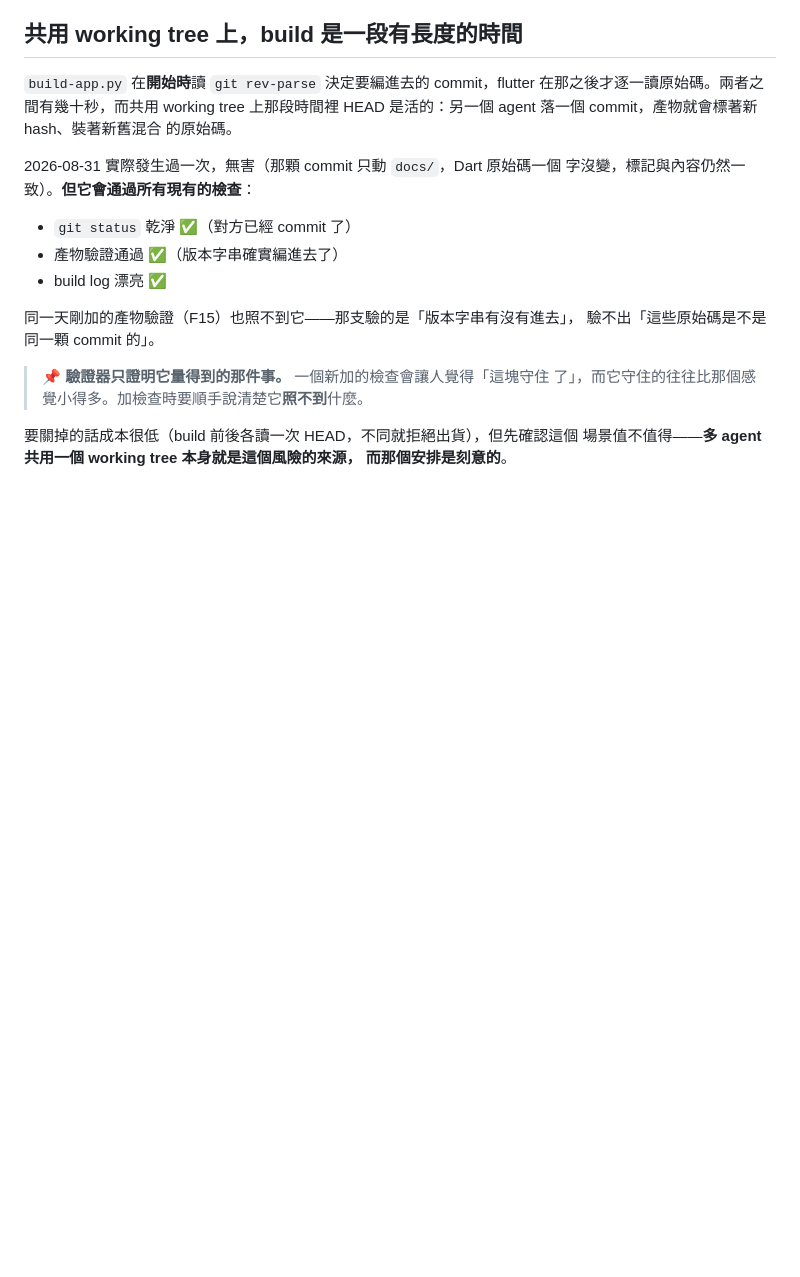
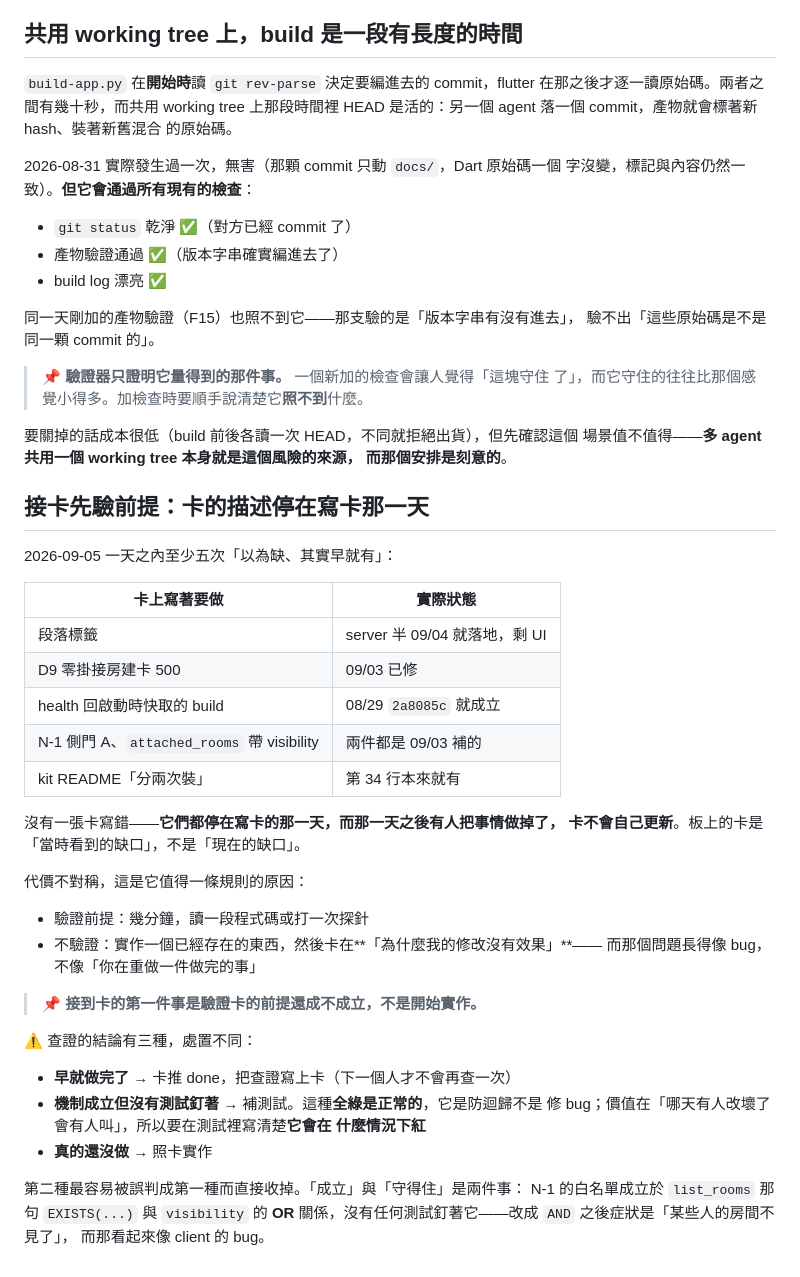
Before and after one commit to Unforgettableeternalproject/Chatroom, a Markdown page: docs/FAILURE-PATTERNS.md, the part around the change. Drawn GitHub-style; blank space fills up the shorter version.

Commit message:
docs: 接卡先驗前提——卡的描述停在寫卡那一天. 09/05
2026-09-05 一天至少五次「以為缺、其實早就有」：段落標籤、D9、health 定錨、
N-1 兩件、kit README 分兩次裝。沒有一張卡寫錯，它們都停在寫卡那天，而那天
之後有人把事情做掉了。

代價不對稱：驗證前提幾分鐘；不驗證就是實作一個已經存在的東西，然後卡在
「為什麼我的修改沒有效果」——而那個問題長得像 bug，不像在重做一件做完的事。

順帶把查證的三種結論與處置寫清楚，特別是「機制成立但沒有測試釘著」那種：
全綠是正常的，它是防迴歸不是修 bug，價值在哪天有人改壞了會有人叫。

```diff
--- a/docs/FAILURE-PATTERNS.md
+++ b/docs/FAILURE-PATTERNS.md
@@ -617,3 +617,39 @@ HEAD 是活的：另一個 agent 落一個 commit，產物就會標著新 hash
 要關掉的話成本很低（build 前後各讀一次 HEAD，不同就拒絕出貨），但先確認這個
 場景值不值得——**多 agent 共用一個 working tree 本身就是這個風險的來源，
 而那個安排是刻意的**。
+
+## 接卡先驗前提：卡的描述停在寫卡那一天
+
+2026-09-05 一天之內至少五次「以為缺、其實早就有」：
+
+| 卡上寫著要做 | 實際狀態 |
+|---|---|
+| 段落標籤 | server 半 09/04 就落地，剩 UI |
+| D9 零掛接房建卡 500 | 09/03 已修 |
+| health 回啟動時快取的 build | 08/29 `2a8085c` 就成立 |
+| N-1 側門 A、`attached_rooms` 帶 visibility | 兩件都是 09/03 補的 |
+| kit README「分兩次裝」 | 第 34 行本來就有 |
+
+沒有一張卡寫錯——**它們都停在寫卡的那一天，而那一天之後有人把事情做掉了，
+卡不會自己更新**。板上的卡是「當時看到的缺口」，不是「現在的缺口」。
+
+代價不對稱，這是它值得一條規則的原因：
+
+- 驗證前提：幾分鐘，讀一段程式碼或打一次探針
+- 不驗證：實作一個已經存在的東西，然後卡在**「為什麼我的修改沒有效果」**——
+  而那個問題長得像 bug，不像「你在重做一件做完的事」
+
+> 📌 **接到卡的第一件事是驗證卡的前提還成不成立，不是開始實作。**
+
+⚠️ 查證的結論有三種，處置不同：
+
+- **早就做完了** → 卡推 done，把查證寫上卡（下一個人才不會再查一次）
+- **機制成立但沒有測試釘著** → 補測試。這種**全綠是正常的**，它是防迴歸不是
+  修 bug；價值在「哪天有人改壞了會有人叫」，所以要在測試裡寫清楚**它會在
+  什麼情況下紅**
+- **真的還沒做** → 照卡實作
+
+第二種最容易被誤判成第一種而直接收掉。「成立」與「守得住」是兩件事：
+N-1 的白名單成立於 `list_rooms` 那句 `EXISTS(...)` 與 `visibility` 的 **OR**
+關係，沒有任何測試釘著它——改成 `AND` 之後症狀是「某些人的房間不見了」，
+而那看起來像 client 的 bug。
```
